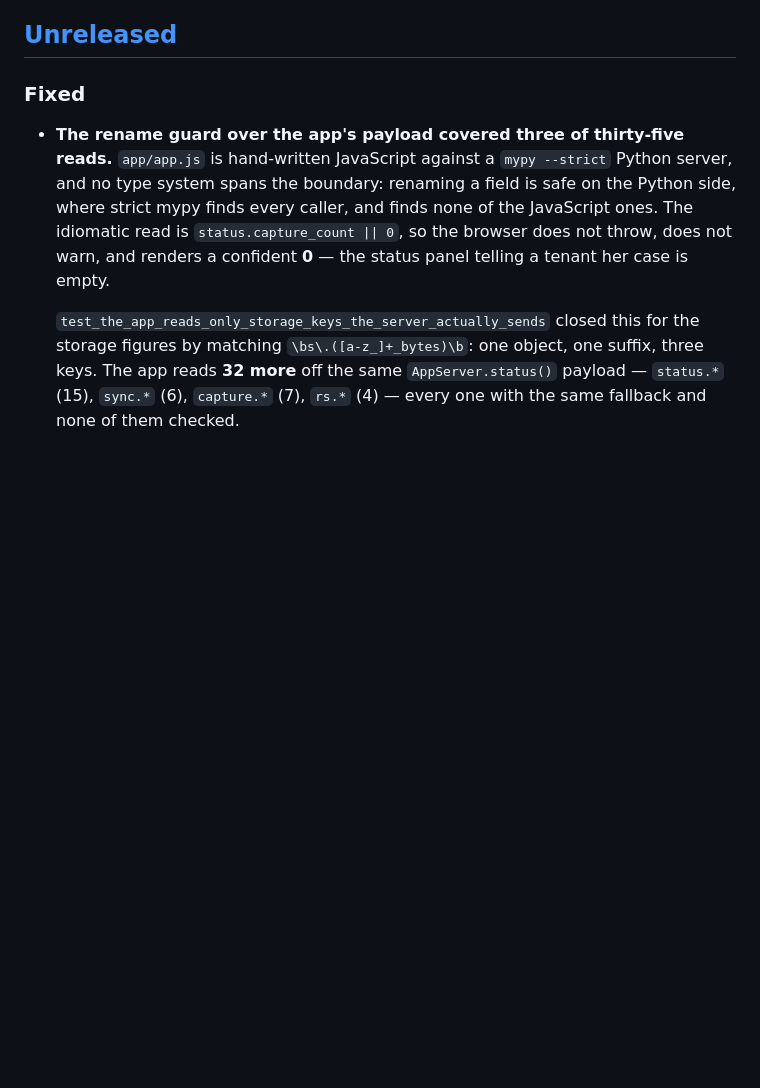
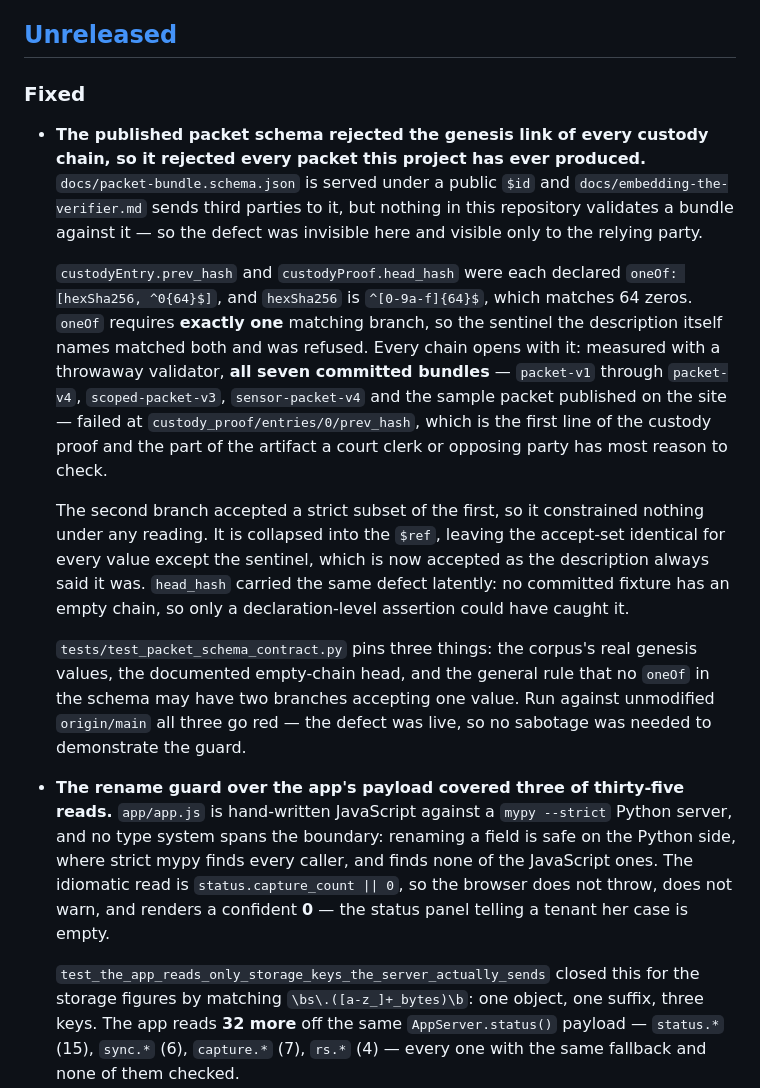
Before and after one commit to ChelseaKR/habitable, a Markdown page: CHANGELOG.md, the part around the change. Rendered like a GitHub page; blank space fills up the shorter version.

Commit message:
Changelog: the published schema rejected every custody chain's genesis link

```diff
--- a/CHANGELOG.md
+++ b/CHANGELOG.md
@@ -8,6 +8,36 @@ follow [Semantic Versioning](https://semver.org/). The **packet format** and the
 ## [Unreleased]
 
 ### Fixed
+
+- **The published packet schema rejected the genesis link of every custody chain,
+  so it rejected every packet this project has ever produced.**
+  `docs/packet-bundle.schema.json` is served under a public `$id` and
+  `docs/embedding-the-verifier.md` sends third parties to it, but nothing in this
+  repository validates a bundle against it — so the defect was invisible here and
+  visible only to the relying party.
+
+  `custodyEntry.prev_hash` and `custodyProof.head_hash` were each declared
+  `oneOf: [hexSha256, ^0{64}$]`, and `hexSha256` is `^[0-9a-f]{64}$`, which matches
+  64 zeros. `oneOf` requires **exactly one** matching branch, so the sentinel the
+  description itself names matched both and was refused. Every chain opens with it:
+  measured with a throwaway validator, **all seven committed bundles** — `packet-v1`
+  through `packet-v4`, `scoped-packet-v3`, `sensor-packet-v4` and the sample packet
+  published on the site — failed at `custody_proof/entries/0/prev_hash`, which is
+  the first line of the custody proof and the part of the artifact a court clerk or
+  opposing party has most reason to check.
+
+  The second branch accepted a strict subset of the first, so it constrained nothing
+  under any reading. It is collapsed into the `$ref`, leaving the accept-set
+  identical for every value except the sentinel, which is now accepted as the
+  description always said it was. `head_hash` carried the same defect latently: no
+  committed fixture has an empty chain, so only a declaration-level assertion could
+  have caught it.
+
+  `tests/test_packet_schema_contract.py` pins three things: the corpus's real
+  genesis values, the documented empty-chain head, and the general rule that no
+  `oneOf` in the schema may have two branches accepting one value. Run against
+  unmodified `origin/main` all three go red — the defect was live, so no sabotage
+  was needed to demonstrate the guard.
 
 - **The rename guard over the app's payload covered three of thirty-five reads.**
   `app/app.js` is hand-written JavaScript against a `mypy --strict` Python server,
```
